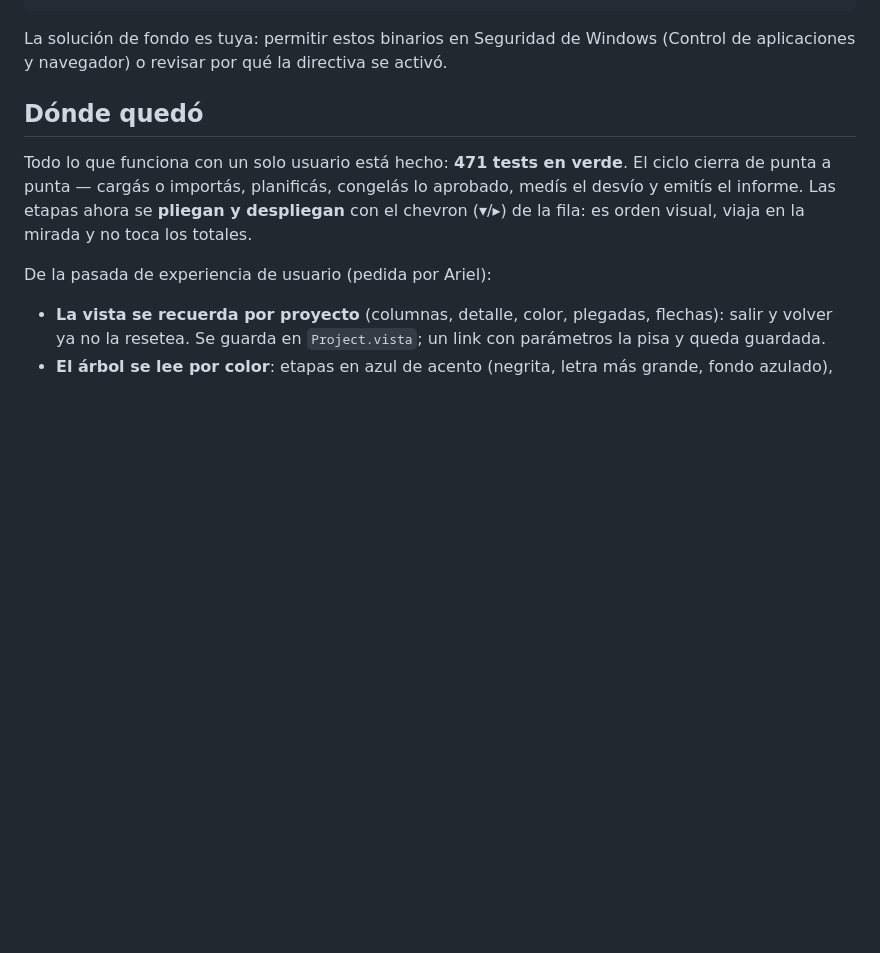
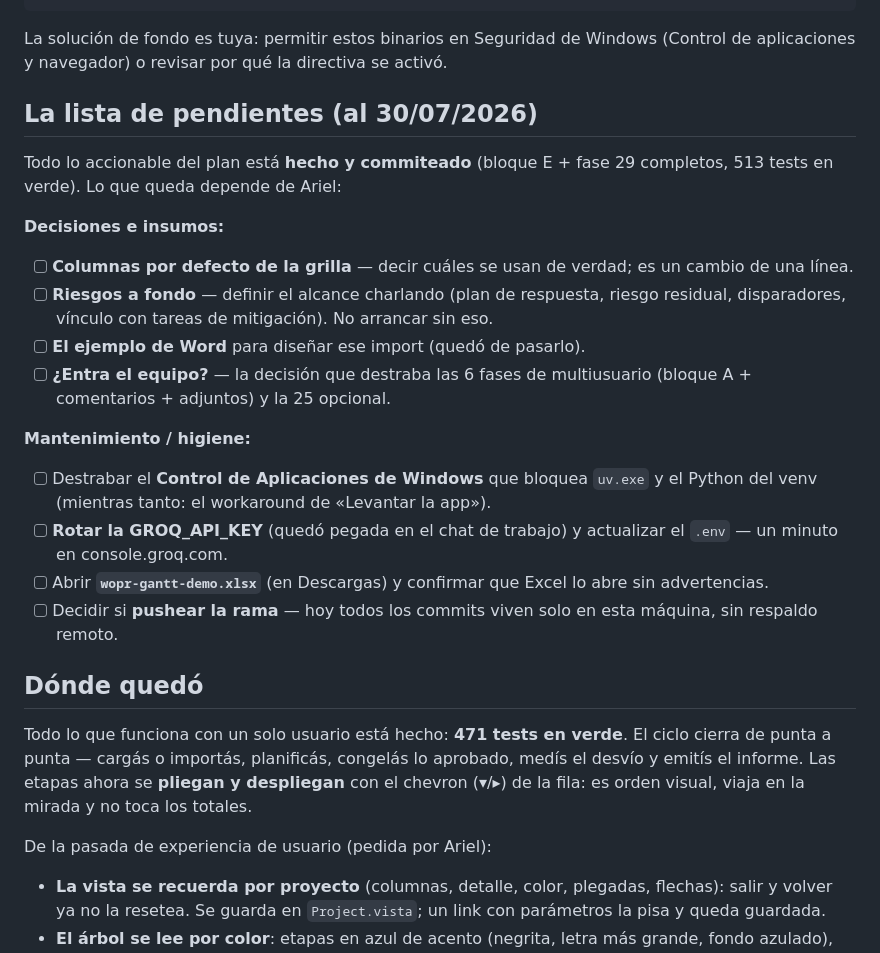
Before and after one commit to WOPRFactor/Project, a Markdown page: PENDIENTES.md, the part around the change. Drawn GitHub-style; blank space fills up the shorter version.

Commit message:
docs: la lista de pendientes consolidada en PENDIENTES
Todo lo accionable del plan quedó hecho; la lista junta lo que espera a
Ariel: decisiones (columnas por defecto, alcance de Riesgos, ejemplo de
Word, multiusuario) y mantenimiento (Control de Aplicaciones de Windows,
rotar la key de Groq, verificar el Excel demo, pushear la rama).

Co-Authored-By: Claude Fable 5 <noreply@anthropic.com>

```diff
--- a/PENDIENTES.md
+++ b/PENDIENTES.md
@@ -28,6 +28,32 @@ $env:PYTHONPATH = ".venv\Lib\site-packages"
 
 La solución de fondo es tuya: permitir estos binarios en Seguridad de Windows
 (Control de aplicaciones y navegador) o revisar por qué la directiva se activó.
+
+## La lista de pendientes (al 30/07/2026)
+
+Todo lo accionable del plan está **hecho y commiteado** (bloque E + fase 29 completos,
+513 tests en verde). Lo que queda depende de Ariel:
+
+**Decisiones e insumos:**
+
+- [ ] **Columnas por defecto de la grilla** — decir cuáles se usan de verdad; es un
+      cambio de una línea.
+- [ ] **Riesgos a fondo** — definir el alcance charlando (plan de respuesta, riesgo
+      residual, disparadores, vínculo con tareas de mitigación). No arrancar sin eso.
+- [ ] **El ejemplo de Word** para diseñar ese import (quedó de pasarlo).
+- [ ] **¿Entra el equipo?** — la decisión que destraba las 6 fases de multiusuario
+      (bloque A + comentarios + adjuntos) y la 25 opcional.
+
+**Mantenimiento / higiene:**
+
+- [ ] Destrabar el **Control de Aplicaciones de Windows** que bloquea `uv.exe` y el
+      Python del venv (mientras tanto: el workaround de «Levantar la app»).
+- [ ] **Rotar la GROQ_API_KEY** (quedó pegada en el chat de trabajo) y actualizar
+      el `.env` — un minuto en console.groq.com.
+- [ ] Abrir **`wopr-gantt-demo.xlsx`** (en Descargas) y confirmar que Excel lo abre
+      sin advertencias.
+- [ ] Decidir si **pushear la rama** — hoy todos los commits viven solo en esta
+      máquina, sin respaldo remoto.
 
 ## Dónde quedó
 
```
